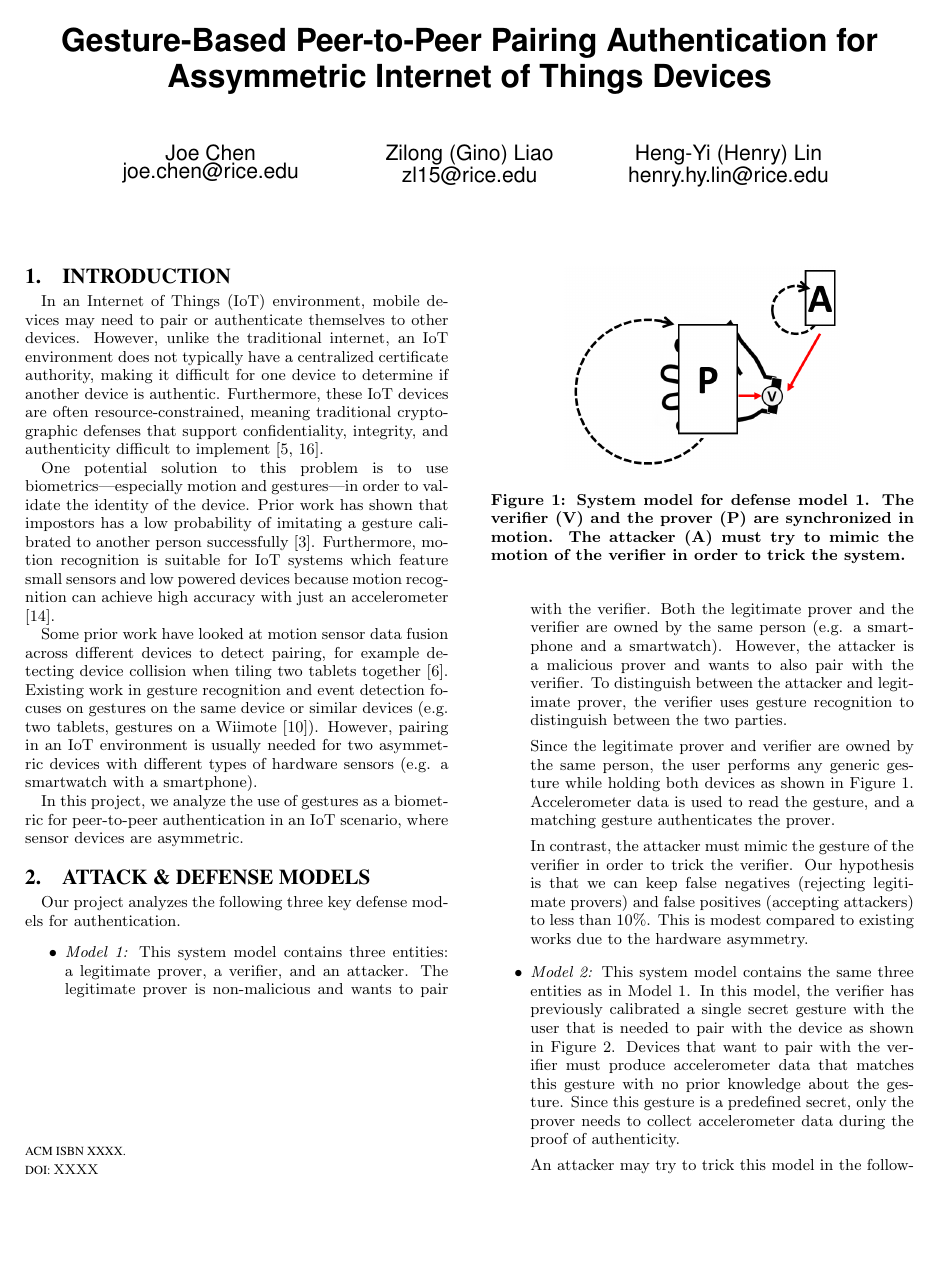
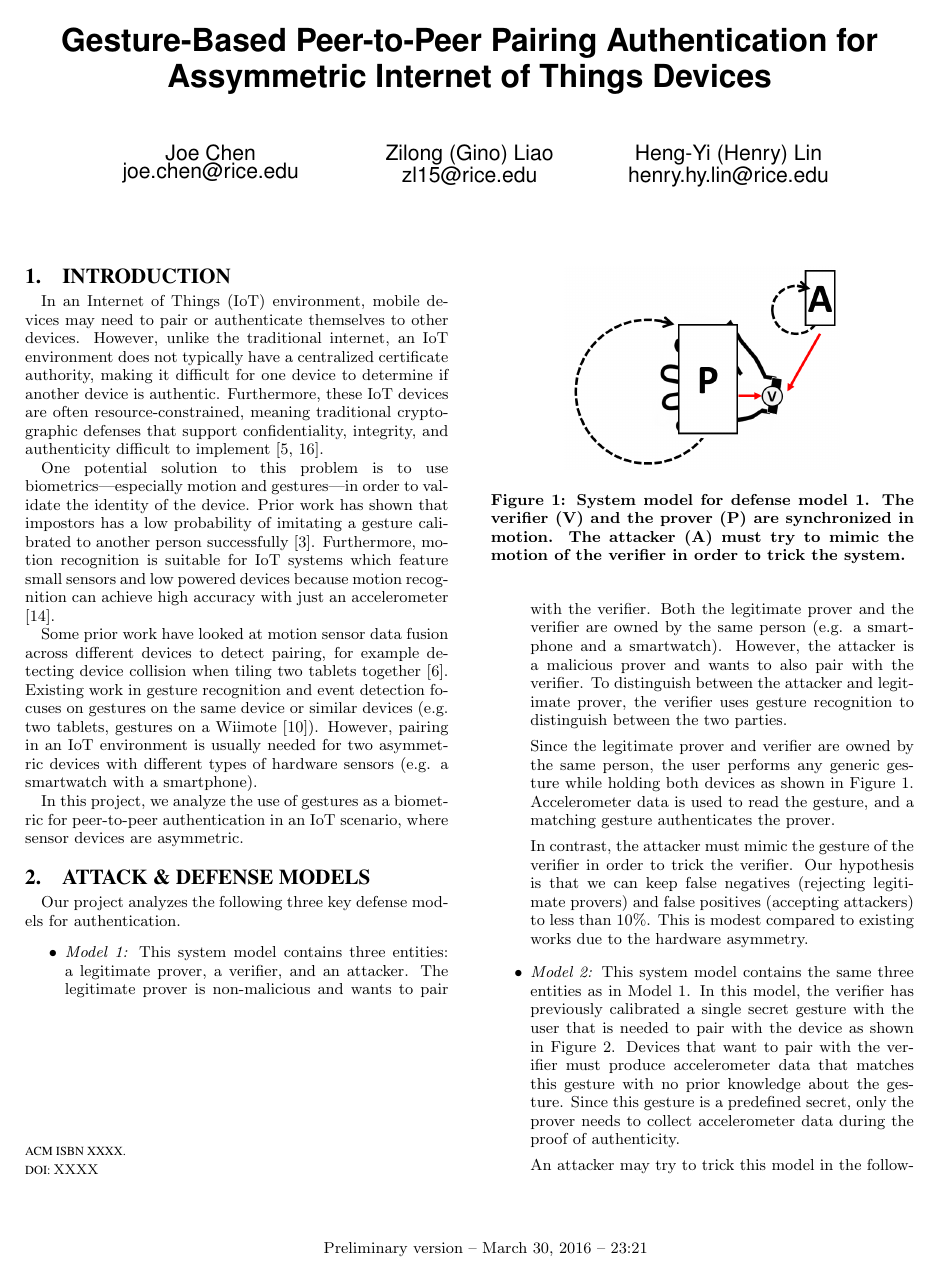
Before and after one commit to GinoLiao/COMP541, a LaTeX paper (Reports/ProgressReport/iotpaper.tex): page 1 of 4. The pictures show the PDF file Reports/ProgressReport/iotpaper.pdf that the author committed with the source.

Commit message:
Added timestamp to bottom of page.

```diff
--- a/Reports/ProgressReport/iotpaper.tex
+++ b/Reports/ProgressReport/iotpaper.tex
@@ -8,6 +8,9 @@
 \usepackage[utf8]{inputenc}
 \usepackage[normalem]{ulem}
 \usepackage{slashbox}
+
+%Timestamp on bottom
+\usepackage[scrtime]{prelim2e}
 
 
 %----------------------------------------------------------------------------------
```
Also changed, not shown: Reports/ProgressReport/iotpaper.pdf, 2 other files.
